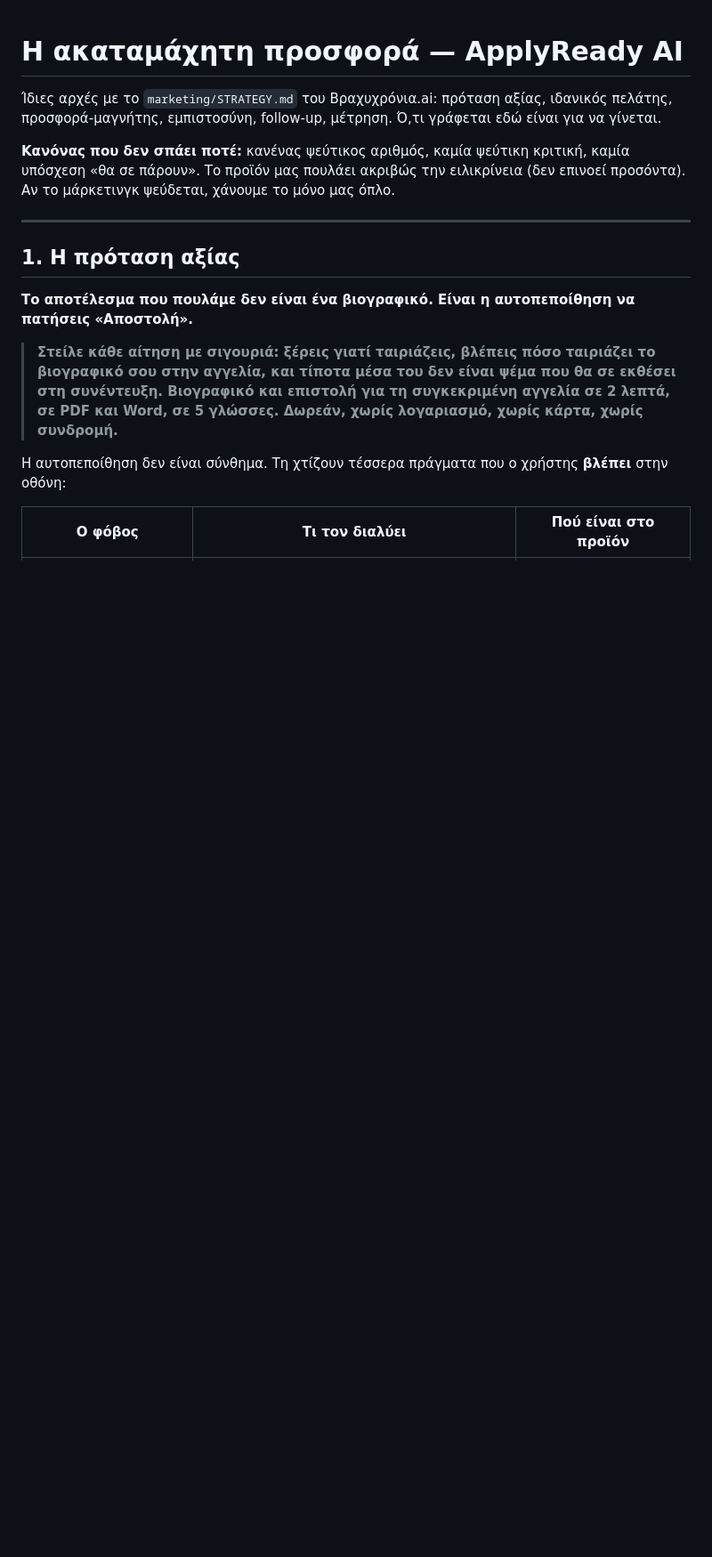
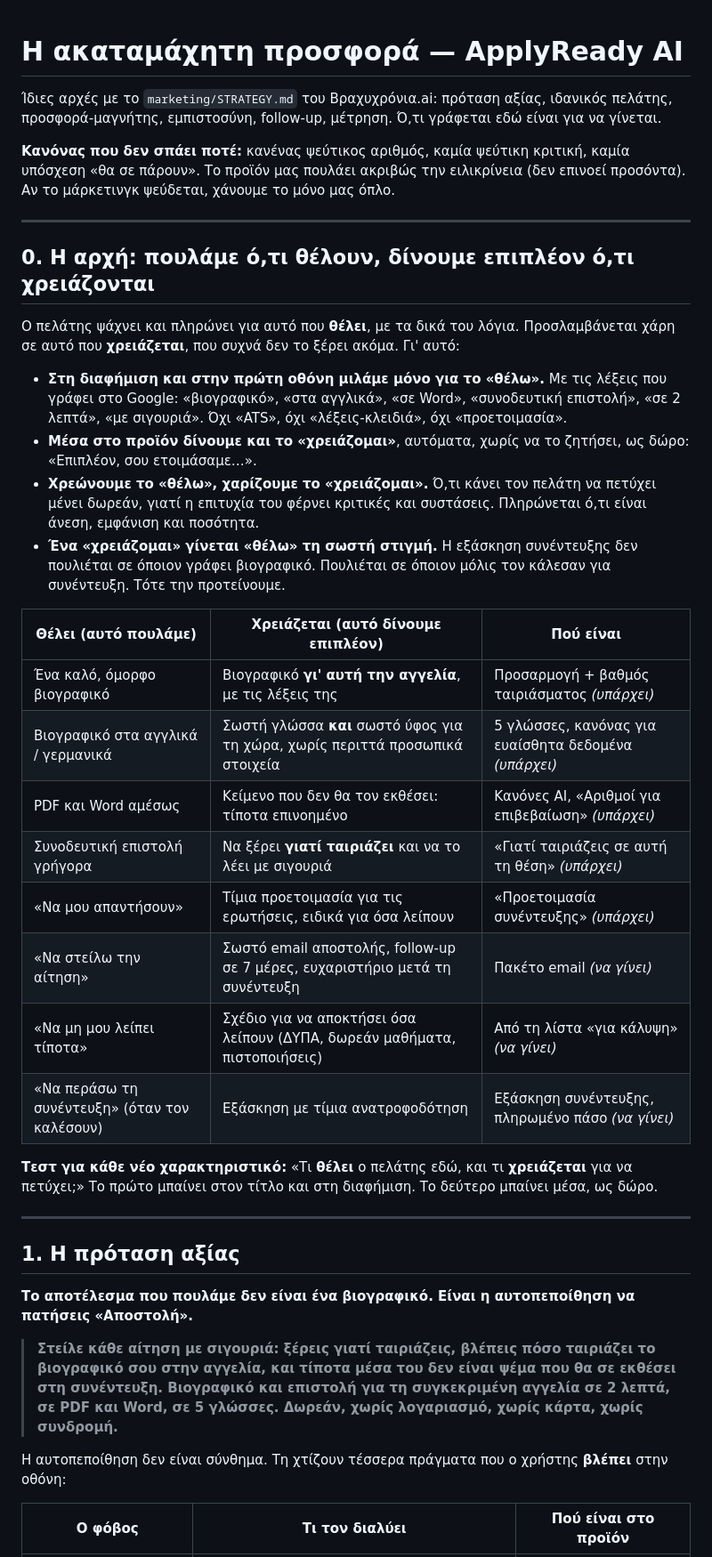
Before and after one commit to xxxNiaxxx/xxxNiaxxx.github.io, a Markdown page: applyready-ai/marketing/ΠΡΟΣΦΟΡΑ.md, the part around the change. Shown at 89% size. Rendered like a GitHub page; blank space fills up the shorter version.

Commit message:
ApplyReady AI marketing: principle — sell what customers want, give what they need
New §0 in ΠΡΟΣΦΟΡΑ.md: ads and the first screen speak the customer's
"want" words; the product adds what they need to succeed as a gift; charge
for wants (looks, volume, convenience), keep needs free; offer a need when it
becomes a want (interview practice once invited). Want/need table mapped to
what exists and what is still to build.

Co-Authored-By: Claude Opus 5.5 <noreply@anthropic.com>
Claude-Session: https://claude.ai/code/session_015Vhq9zAJ5t19KYm9RY9oRm

```diff
--- a/applyready-ai/marketing/ΠΡΟΣΦΟΡΑ.md
+++ b/applyready-ai/marketing/ΠΡΟΣΦΟΡΑ.md
@@ -5,6 +5,32 @@
 
 **Κανόνας που δεν σπάει ποτέ:** κανένας ψεύτικος αριθμός, καμία ψεύτικη κριτική, καμία υπόσχεση «θα σε πάρουν».
 Το προϊόν μας πουλάει ακριβώς την ειλικρίνεια (δεν επινοεί προσόντα). Αν το μάρκετινγκ ψεύδεται, χάνουμε το μόνο μας όπλο.
+
+---
+
+## 0. Η αρχή: πουλάμε ό,τι θέλουν, δίνουμε επιπλέον ό,τι χρειάζονται
+
+Ο πελάτης ψάχνει και πληρώνει για αυτό που **θέλει**, με τα δικά του λόγια. Προσλαμβάνεται χάρη σε αυτό που **χρειάζεται**,
+που συχνά δεν το ξέρει ακόμα. Γι' αυτό:
+
+- **Στη διαφήμιση και στην πρώτη οθόνη μιλάμε μόνο για το «θέλω».** Με τις λέξεις που γράφει στο Google: «βιογραφικό», «στα αγγλικά», «σε Word», «συνοδευτική επιστολή», «σε 2 λεπτά», «με σιγουριά». Όχι «ATS», όχι «λέξεις-κλειδιά», όχι «προετοιμασία».
+- **Μέσα στο προϊόν δίνουμε και το «χρειάζομαι»**, αυτόματα, χωρίς να το ζητήσει, ως δώρο: «Επιπλέον, σου ετοιμάσαμε…».
+- **Χρεώνουμε το «θέλω», χαρίζουμε το «χρειάζομαι».** Ό,τι κάνει τον πελάτη να πετύχει μένει δωρεάν, γιατί η επιτυχία του φέρνει κριτικές και συστάσεις. Πληρώνεται ό,τι είναι άνεση, εμφάνιση και ποσότητα.
+- **Ένα «χρειάζομαι» γίνεται «θέλω» τη σωστή στιγμή.** Η εξάσκηση συνέντευξης δεν πουλιέται σε όποιον γράφει βιογραφικό. Πουλιέται σε όποιον μόλις τον κάλεσαν για συνέντευξη. Τότε την προτείνουμε.
+
+| Θέλει (αυτό πουλάμε) | Χρειάζεται (αυτό δίνουμε επιπλέον) | Πού είναι |
+|---|---|---|
+| Ένα καλό, όμορφο βιογραφικό | Βιογραφικό **γι' αυτή την αγγελία**, με τις λέξεις της | Προσαρμογή + βαθμός ταιριάσματος *(υπάρχει)* |
+| Βιογραφικό στα αγγλικά / γερμανικά | Σωστή γλώσσα **και** σωστό ύφος για τη χώρα, χωρίς περιττά προσωπικά στοιχεία | 5 γλώσσες, κανόνας για ευαίσθητα δεδομένα *(υπάρχει)* |
+| PDF και Word αμέσως | Κείμενο που δεν θα τον εκθέσει: τίποτα επινοημένο | Κανόνες AI, «Αριθμοί για επιβεβαίωση» *(υπάρχει)* |
+| Συνοδευτική επιστολή γρήγορα | Να ξέρει **γιατί ταιριάζει** και να το λέει με σιγουριά | «Γιατί ταιριάζεις σε αυτή τη θέση» *(υπάρχει)* |
+| «Να μου απαντήσουν» | Τίμια προετοιμασία για τις ερωτήσεις, ειδικά για όσα λείπουν | «Προετοιμασία συνέντευξης» *(υπάρχει)* |
+| «Να στείλω την αίτηση» | Σωστό email αποστολής, follow-up σε 7 μέρες, ευχαριστήριο μετά τη συνέντευξη | Πακέτο email *(να γίνει)* |
+| «Να μη μου λείπει τίποτα» | Σχέδιο για να αποκτήσει όσα λείπουν (ΔΥΠΑ, δωρεάν μαθήματα, πιστοποιήσεις) | Από τη λίστα «για κάλυψη» *(να γίνει)* |
+| «Να περάσω τη συνέντευξη» (όταν τον καλέσουν) | Εξάσκηση με τίμια ανατροφοδότηση | Εξάσκηση συνέντευξης, πληρωμένο πάσο *(να γίνει)* |
+
+**Τεστ για κάθε νέο χαρακτηριστικό:** «Τι **θέλει** ο πελάτης εδώ, και τι **χρειάζεται** για να πετύχει;» Το πρώτο μπαίνει
+στον τίτλο και στη διαφήμιση. Το δεύτερο μπαίνει μέσα, ως δώρο.
 
 ---
 
```
